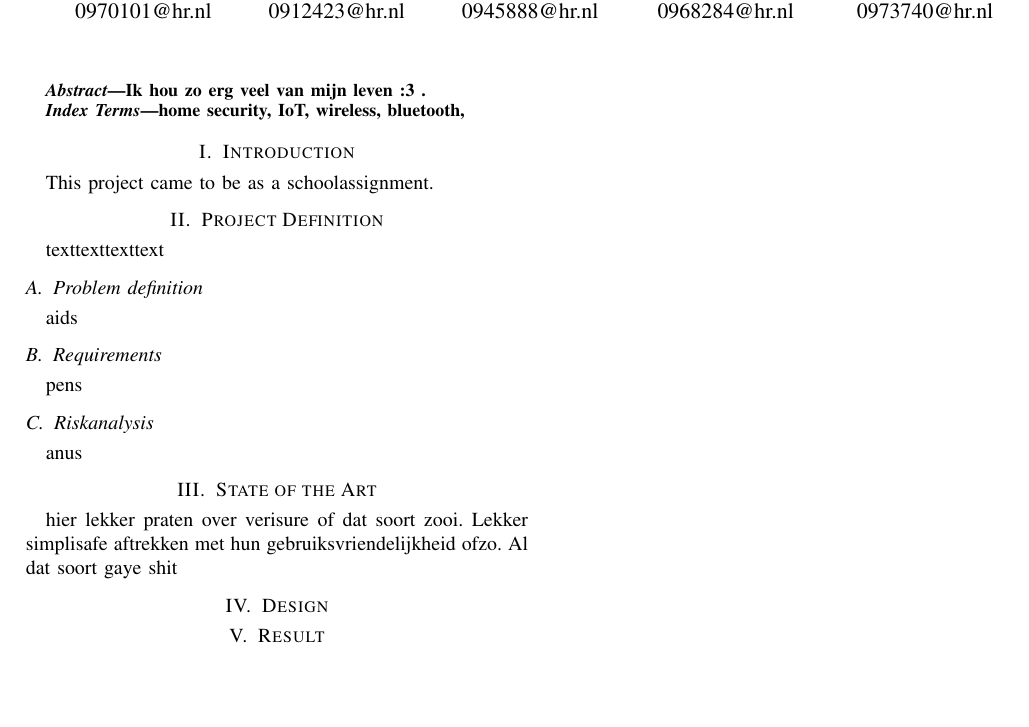
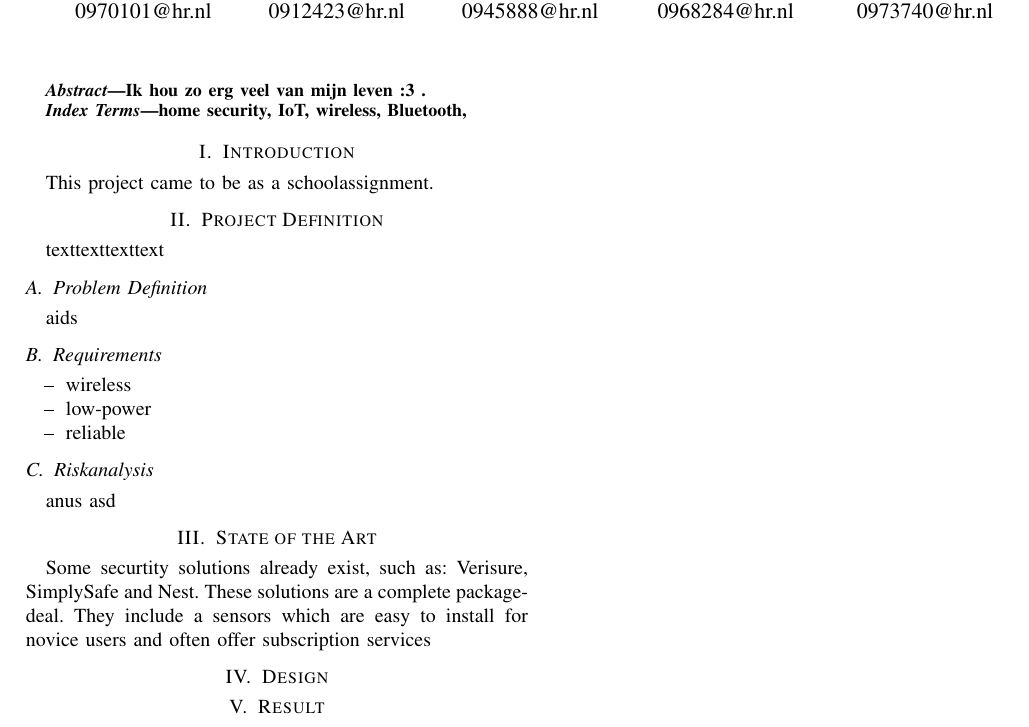
Before and after one commit to toss0812/TINLES01, a LaTeX paper (article.tex, which reads doc_project_description.tex, doc_state_of_the_art.tex): part of the page, cut so that both start at the same text, the shorter picture padded with empty space. Compiled offline with pdfLaTeX.

Commit message:
Eerste fix

```diff
--- a/article.tex
+++ b/article.tex
@@ -25,7 +25,7 @@
 	\input{doc_abstract}
 
 	\begin{IEEEkeywords}
-	home security, IoT, wireless, bluetooth,
+	home security, IoT, wireless, Bluetooth,
 	\end{IEEEkeywords}
 
 	\section{Introduction}
--- a/doc_project_description.tex
+++ b/doc_project_description.tex
@@ -3,11 +3,16 @@
 
 texttexttexttext
 
-{\subsection{Problem definition}
+{\subsection{Problem Definition}
 aids
 
 \subsection{Requirements}
-pens
+\begin{itemize}
+	\item[--]wireless
+	\item[--]low-power
+	\item[--]reliable
+\end{itemize}
 
 \subsection{Riskanalysis}
 anus
+asd
--- a/doc_state_of_the_art.tex
+++ b/doc_state_of_the_art.tex
@@ -1,5 +1,4 @@
 %%STATE OF THE ART
 %% Geen \section{} toevoegen
-hier lekker praten over verisure of dat soort zooi.
-Lekker simplisafe aftrekken met hun gebruiksvriendelijkheid ofzo.
-Al dat soort gaye shit
+Some securtity solutions already exist, such as: Verisure, SimplySafe and Nest.
+These solutions are a complete package-deal. They include a sensors which are easy to install for novice users and often offer subscription services
```
Also changed, not shown: article.pdf, 3 other files.
